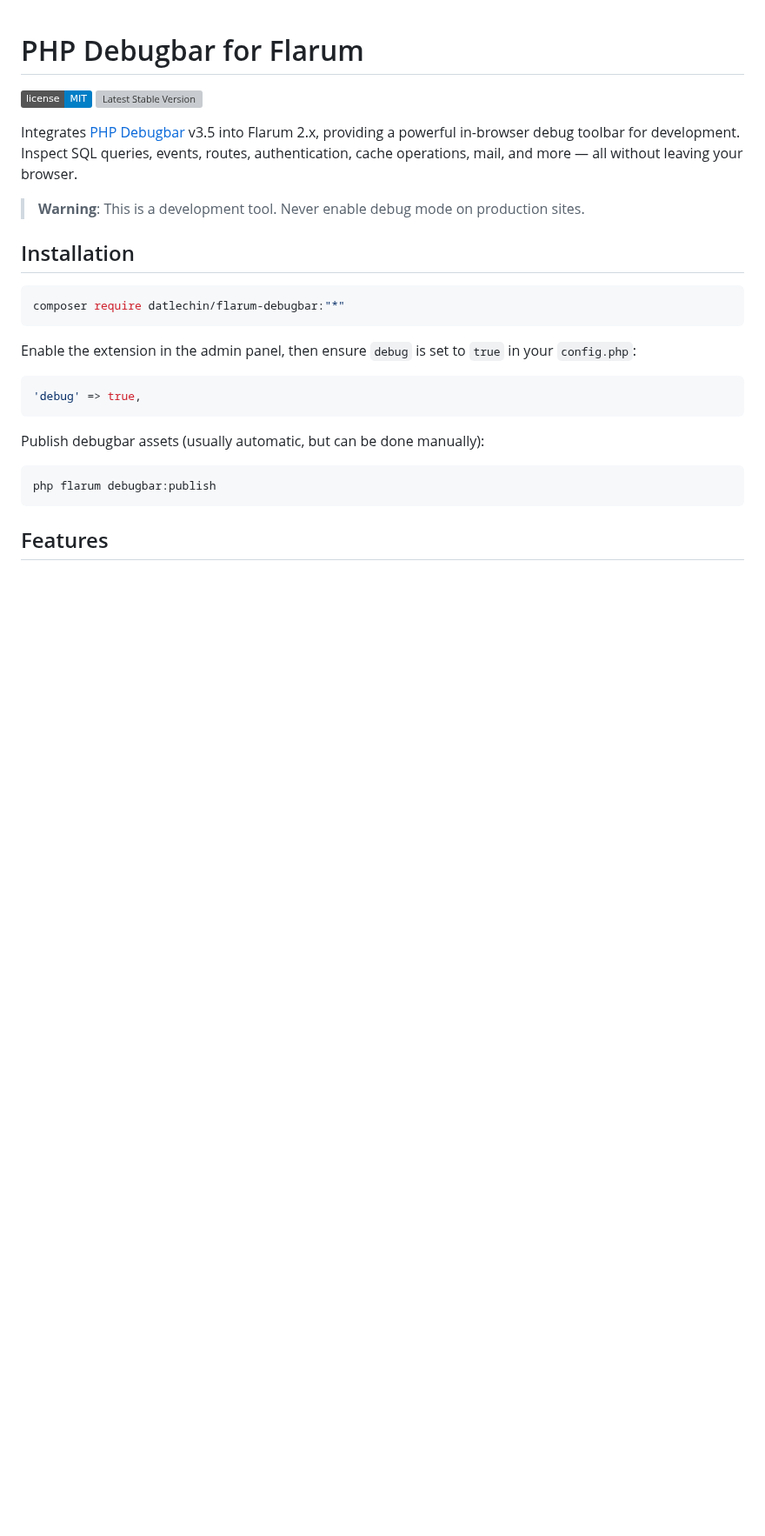
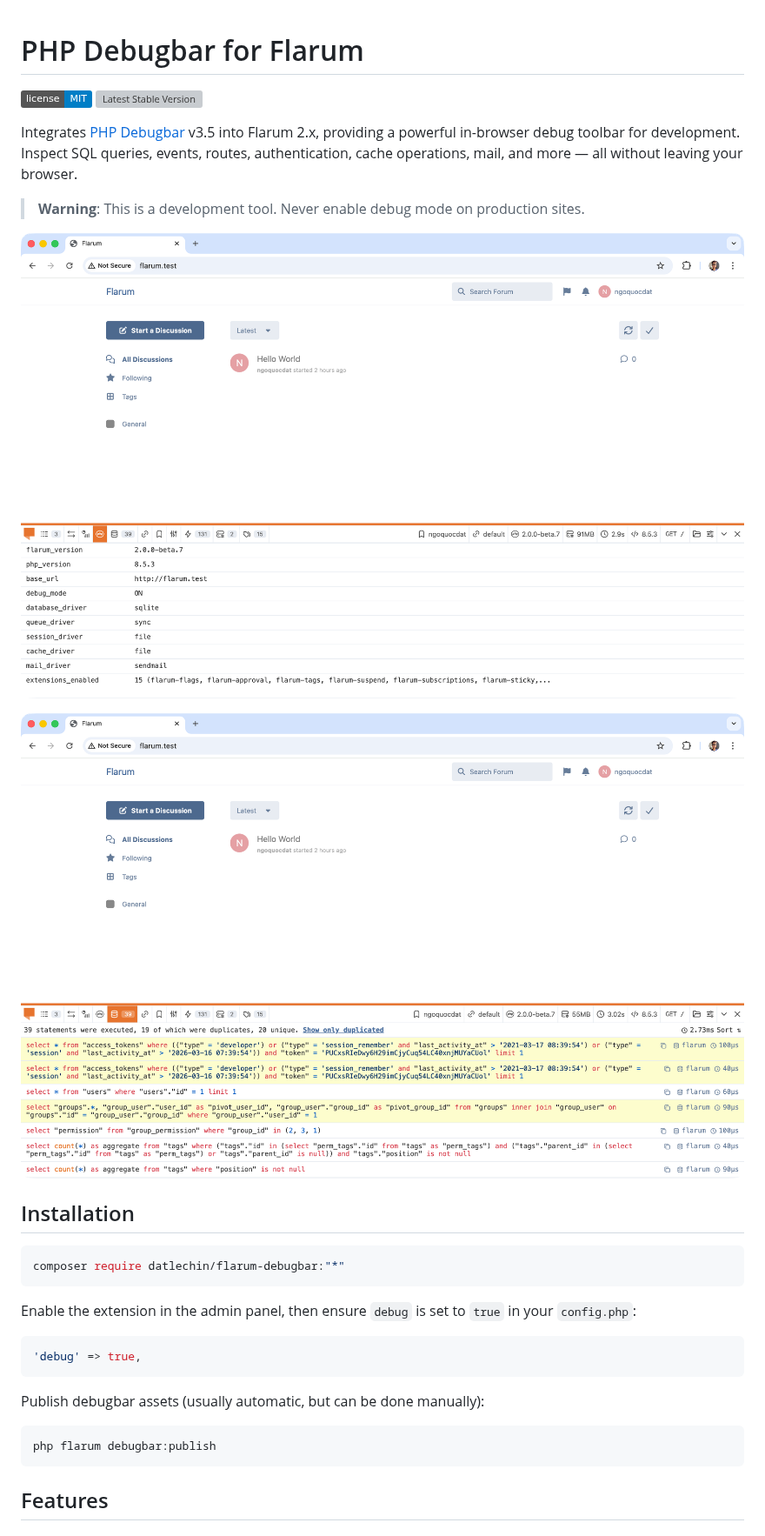
Before and after one commit to datlechin/flarum-debugbar, a Markdown page: README.md, the part around the change. Shown at 87% size. Rendered like a GitHub page; pictures changed too: screenshots/overview.png (added), screenshots/queries.png (added); badges without logos; blank space fills up the shorter version; grey boxes are pictures that could not be loaded.

```diff
--- a/README.md
+++ b/README.md
@@ -5,6 +5,10 @@
 Integrates [PHP Debugbar](https://github.com/php-debugbar/php-debugbar) v3.5 into Flarum 2.x, providing a powerful in-browser debug toolbar for development. Inspect SQL queries, events, routes, authentication, cache operations, mail, and more — all without leaving your browser.
 
 > **Warning**: This is a development tool. Never enable debug mode on production sites.
+
+![Overview](screenshots/overview.png)
+
+![Queries](screenshots/queries.png)
 
 ## Installation
 
```
Also changed, not shown: 6 other files.
